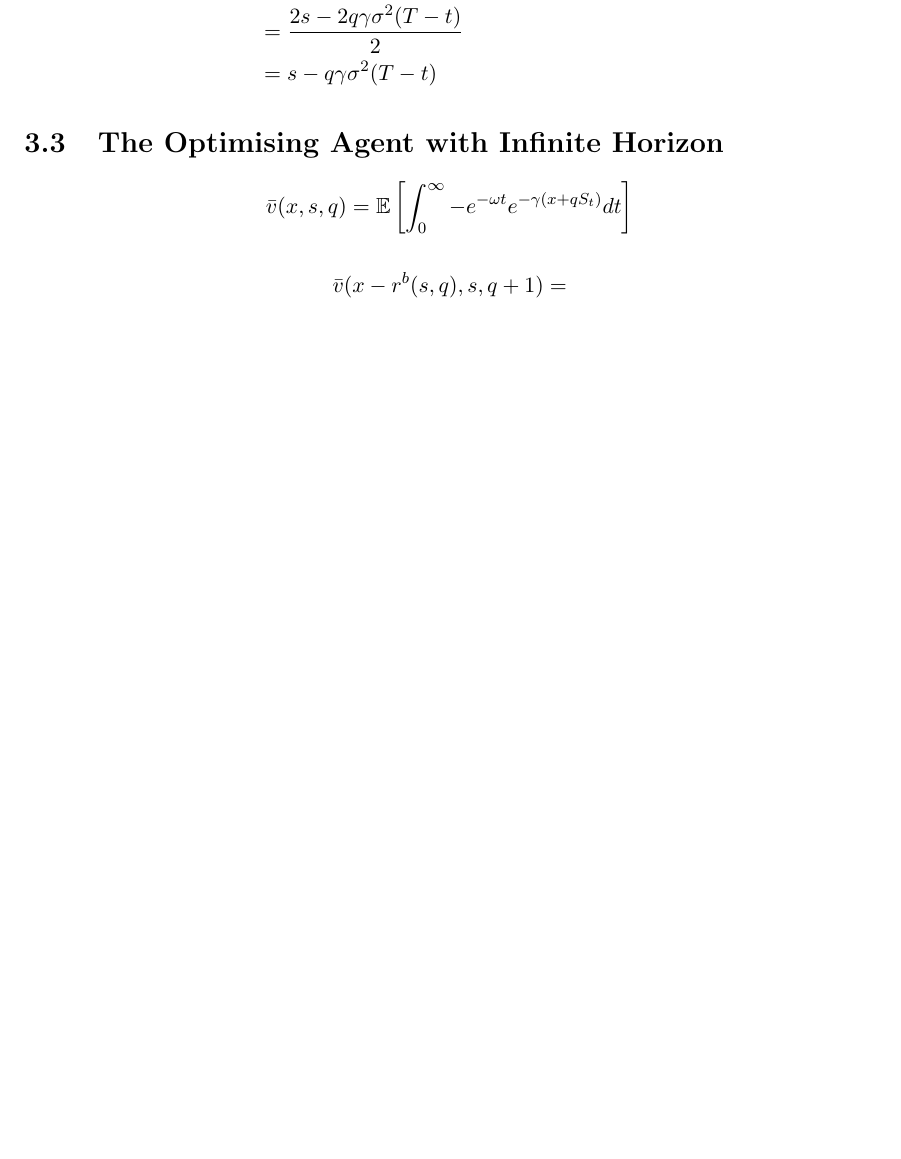
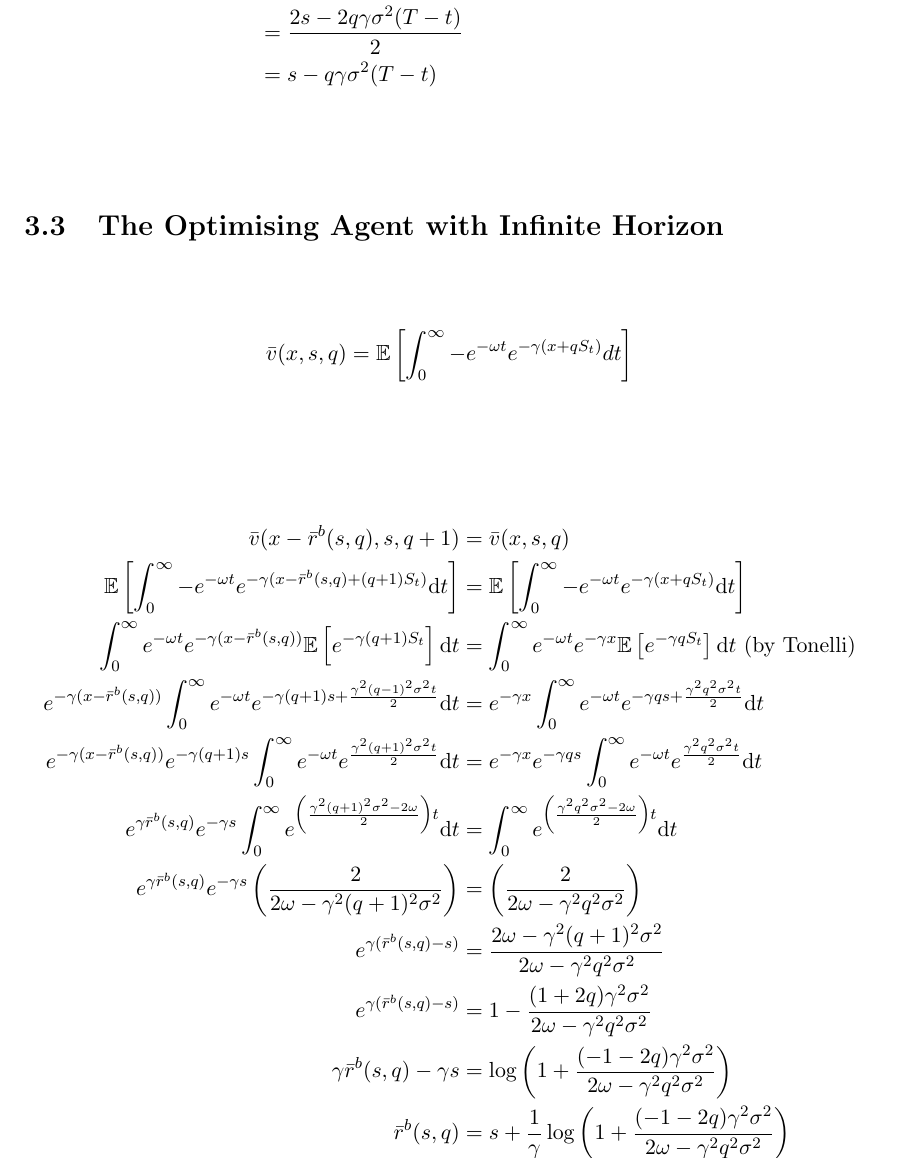
Before and after one commit to jgacton/MATH32200-Undergraduate-Dissertation, a LaTeX thesis (Writing/Dissertation/main.tex, which reads Writing/Dissertation/mainbody/3-AS-model.tex): part of page 17 of 29, cut so that both start at the same text, the shorter picture padded with empty space. Compiled offline with pdfLaTeX.

Commit message:
Derivation for reserve bid in infinite horizon

```diff
--- a/Writing/Dissertation/mainbody/3-AS-model.tex
+++ b/Writing/Dissertation/mainbody/3-AS-model.tex
@@ -79,7 +79,17 @@ We define the ``reserve" or ``indifference" price to be the average of these two
     \bar v(x,s,q)=\mathbb{E}\left[\int_{0}^{\infty}-e^{-\omega t}e^{-\gamma(x+qS_t)}dt\right]
 \end{equation*}
 \begin{align*}
-    \bar{v}(x-r^b(s,q),s,q+1)&=
+    \bar{v}(x-\bar{r}^b(s,q),s,q+1)&=\bar{v}(x,s,q)\\
+    \mathbb{E}\left[\int_{0}^{\infty}-e^{-\omega t}e^{-\gamma(x-\bar{r}^b(s,q)+(q+1)S_t)}\mathrm dt\right]&=\mathbb{E}\left[\int_{0}^{\infty}-e^{-\omega t}e^{-\gamma(x+qS_t)}\mathrm dt\right]\\
+    \int_{0}^{\infty}e^{-\omega t}e^{-\gamma(x-\bar{r}^b(s,q))}\mathbb{E}\left[e^{-\gamma(q+1)S_t}\right]\mathrm dt&=\int_{0}^{\infty}e^{-\omega t}e^{-\gamma x}\mathbb{E}\left[e^{-\gamma qS_t}\right]\mathrm dt\textrm{ (by Tonelli)}\\
+    e^{-\gamma(x-\bar{r}^b(s,q))}\int_{0}^{\infty}e^{-\omega t}e^{-\gamma(q+1)s+\frac{\gamma^2(q-1)^2\sigma^2t}{2}}\mathrm dt&=e^{-\gamma x}\int_{0}^{\infty}e^{-\omega t}e^{-\gamma qs+\frac{\gamma^2q^2\sigma^2t}{2}}\mathrm dt\\
+    e^{-\gamma(x-\bar{r}^b(s,q))}e^{-\gamma(q+1)s}\int_{0}^{\infty}e^{-\omega t}e^{\frac{\gamma^2(q+1)^2\sigma^2t}{2}}\mathrm dt&=e^{-\gamma x}e^{-\gamma qs}\int_{0}^{\infty}e^{-\omega t}e^{\frac{\gamma^2q^2\sigma^2t}{2}}\mathrm dt\\
+    e^{\gamma \bar{r}^b(s,q)}e^{-\gamma s}\int_{0}^{\infty}e^{\left(\frac{\gamma^2(q+1)^2\sigma^2-2\omega}{2}\right)t}\mathrm dt&=\int_{0}^{\infty}e^{\left(\frac{\gamma^2q^2\sigma^2-2\omega}{2}\right)t}\mathrm dt\\
+    e^{\gamma \bar{r}^b(s,q)}e^{-\gamma s}\left(\frac{2}{2\omega-\gamma^2(q+1)^2\sigma^2}\right)&=\left(\frac{2}{2\omega-\gamma^2q^2\sigma^2}\right)\\
+    e^{\gamma(\bar{r}^b(s,q)-s)}&=\frac{2\omega-\gamma^2(q+1)^2\sigma^2}{2\omega-\gamma^2q^2\sigma^2}\\
+    e^{\gamma(\bar{r}^b(s,q)-s)}&=1-\frac{(1+2q)\gamma^2\sigma^2}{2\omega-\gamma^2q^2\sigma^2}\\
+    \gamma\bar{r}^b(s,q)-\gamma s&=\log\left(1+\frac{(-1-2q)\gamma^2\sigma^2}{2\omega-\gamma^2q^2\sigma^2}\right)\\
+    \bar{r}^b(s,q) &= s+\frac{1}{\gamma}\log\left(1+\frac{(-1-2q)\gamma^2\sigma^2}{2\omega-\gamma^2q^2\sigma^2}\right)
 \end{align*}
 \begin{align*}
     \bar{v}(x+r^a(s,q),s,q-1)&=\bar{v}(x,s,q)\\
```
Also changed, not shown: Writing/Dissertation/main.pdf, Writing/Dissertation/mainbody/3-AS-model.tex (2 more changed lines).
